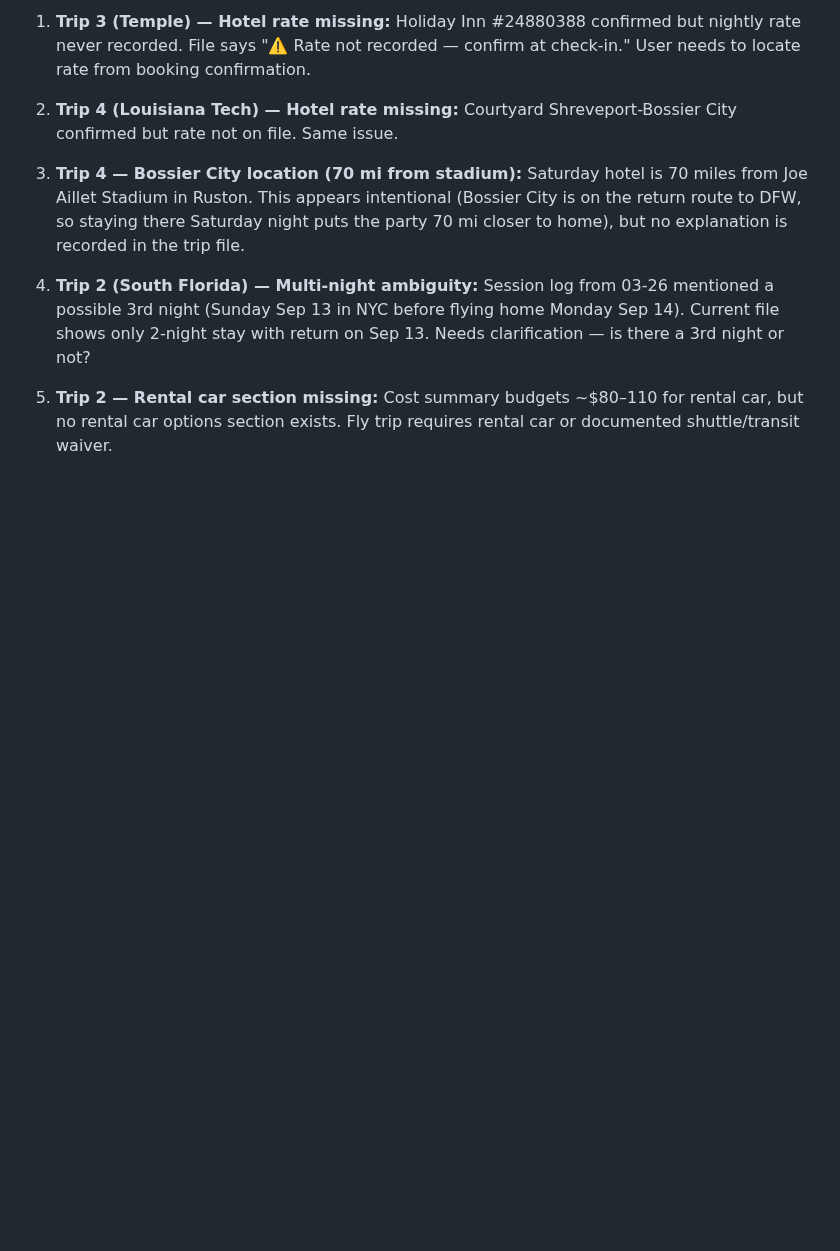
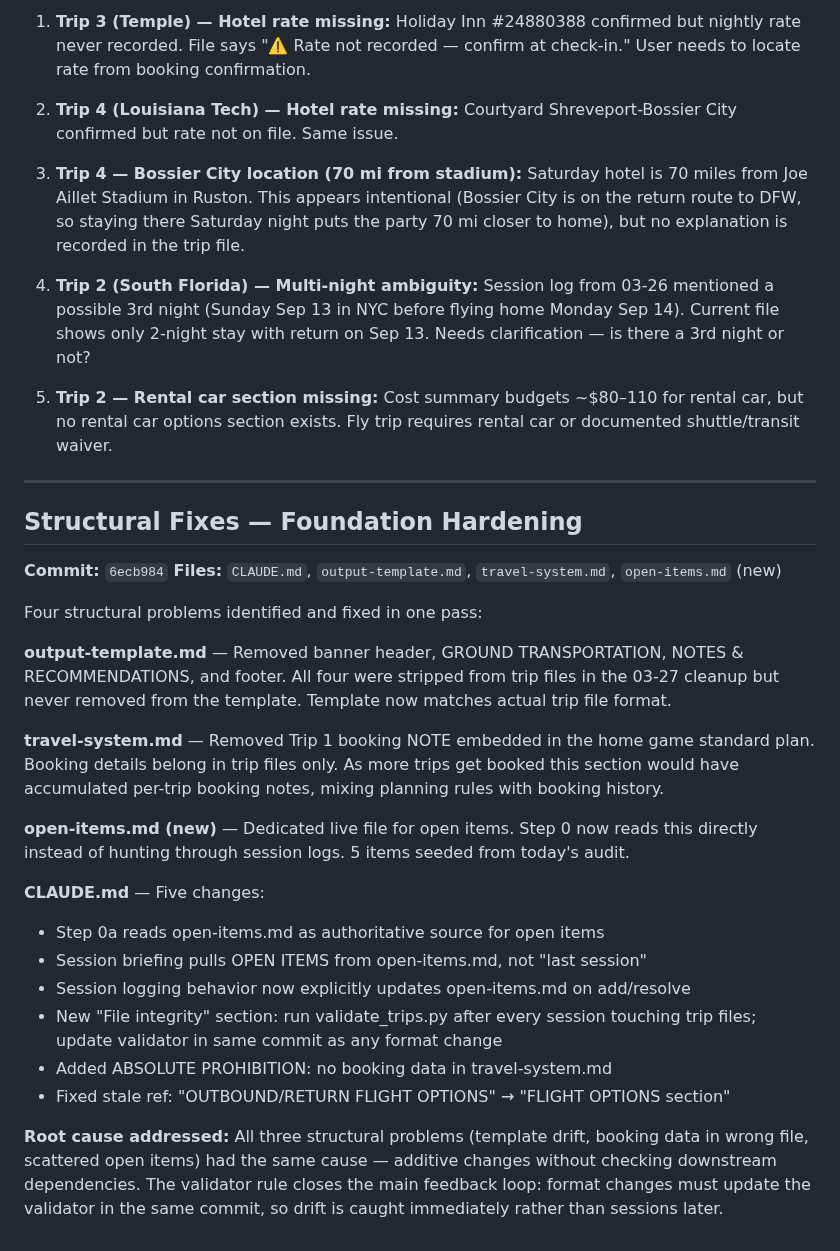
Before and after one commit to teamofoxen/ArmyFootball26, a Markdown page: logs/session-2026-03-28.md, the part around the change. Rendered like a GitHub page; blank space fills up the shorter version.

Commit message:
Log: structural fixes committed — open-items.md, template sync, CLAUDE.md hardening
Co-Authored-By: Claude Sonnet 4.6 <noreply@anthropic.com>

```diff
--- a/logs/session-2026-03-28.md
+++ b/logs/session-2026-03-28.md
@@ -64,3 +64,27 @@ The validator still checked for the old keywords; updated REQUIRED_SECTIONS to m
 4. **Trip 2 (South Florida) — Multi-night ambiguity:** Session log from 03-26 mentioned a possible 3rd night (Sunday Sep 13 in NYC before flying home Monday Sep 14). Current file shows only 2-night stay with return on Sep 13. Needs clarification — is there a 3rd night or not?
 
 5. **Trip 2 — Rental car section missing:** Cost summary budgets ~$80–110 for rental car, but no rental car options section exists. Fly trip requires rental car or documented shuttle/transit waiver.
+
+---
+
+## Structural Fixes — Foundation Hardening
+**Commit:** `6ecb984`
+**Files:** `CLAUDE.md`, `output-template.md`, `travel-system.md`, `open-items.md` (new)
+
+Four structural problems identified and fixed in one pass:
+
+**output-template.md** — Removed banner header, GROUND TRANSPORTATION, NOTES & RECOMMENDATIONS, and footer. All four were stripped from trip files in the 03-27 cleanup but never removed from the template. Template now matches actual trip file format.
+
+**travel-system.md** — Removed Trip 1 booking NOTE embedded in the home game standard plan. Booking details belong in trip files only. As more trips get booked this section would have accumulated per-trip booking notes, mixing planning rules with booking history.
+
+**open-items.md (new)** — Dedicated live file for open items. Step 0 now reads this directly instead of hunting through session logs. 5 items seeded from today's audit.
+
+**CLAUDE.md** — Five changes:
+- Step 0a reads open-items.md as authoritative source for open items
+- Session briefing pulls OPEN ITEMS from open-items.md, not "last session"
+- Session logging behavior now explicitly updates open-items.md on add/resolve
+- New "File integrity" section: run validate_trips.py after every session touching trip files; update validator in same commit as any format change
+- Added ABSOLUTE PROHIBITION: no booking data in travel-system.md
+- Fixed stale ref: "OUTBOUND/RETURN FLIGHT OPTIONS" → "FLIGHT OPTIONS section"
+
+**Root cause addressed:** All three structural problems (template drift, booking data in wrong file, scattered open items) had the same cause — additive changes without checking downstream dependencies. The validator rule closes the main feedback loop: format changes must update the validator in the same commit, so drift is caught immediately rather than sessions later.
```
